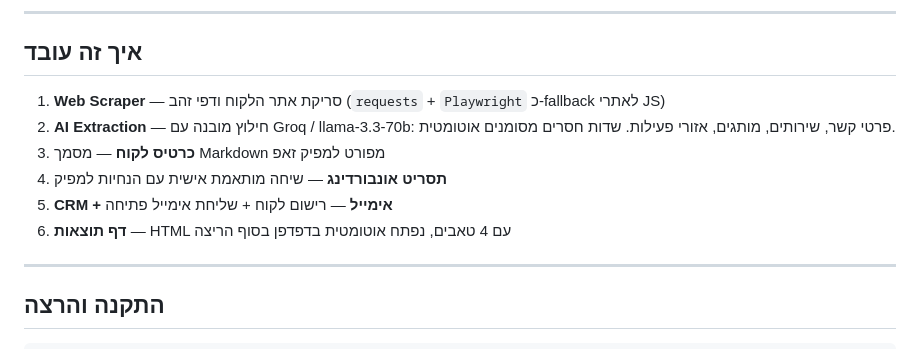
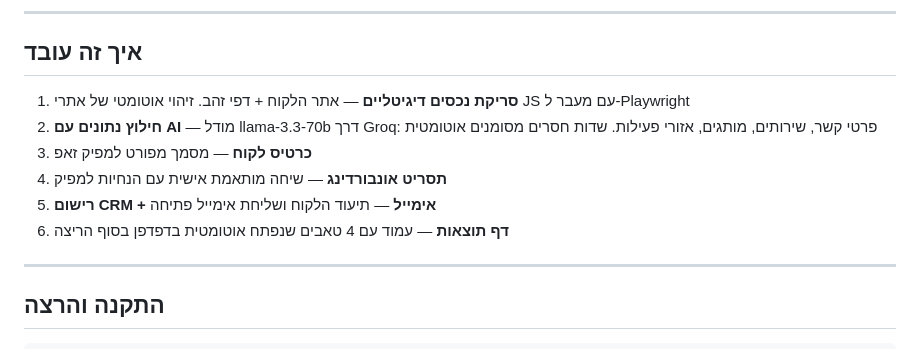
Before and after one commit to ordahannn/ZAP_Home_Exe, a Markdown page: README.md, the part around the change. GitHub-like rendering.

Commit message:
fix: rewrite flow steps in Hebrew to avoid RTL/LTR mixing

```diff
--- a/README.md
+++ b/README.md
@@ -8,12 +8,12 @@
 
 ## איך זה עובד
 
-1. **Web Scraper** — סריקת אתר הלקוח ודפי זהב (`requests` + `Playwright` כ-fallback לאתרי JS)
-2. **AI Extraction** — חילוץ מובנה עם Groq / llama-3.3-70b: פרטי קשר, שירותים, מותגים, אזורי פעילות. שדות חסרים מסומנים אוטומטית.
-3. **כרטיס לקוח** — מסמך Markdown מפורט למפיק זאפ
+1. **סריקת נכסים דיגיטליים** — אתר הלקוח + דפי זהב. זיהוי אוטומטי של אתרי JS עם מעבר ל-Playwright
+2. **חילוץ נתונים עם AI** — מודל llama-3.3-70b דרך Groq: פרטי קשר, שירותים, מותגים, אזורי פעילות. שדות חסרים מסומנים אוטומטית
+3. **כרטיס לקוח** — מסמך מפורט למפיק זאפ
 4. **תסריט אונבורדינג** — שיחה מותאמת אישית עם הנחיות למפיק
-5. **CRM + אימייל** — רישום לקוח + שליחת אימייל פתיחה
-6. **דף תוצאות** — HTML עם 4 טאבים, נפתח אוטומטית בדפדפן בסוף הריצה
+5. **רישום CRM + אימייל** — תיעוד הלקוח ושליחת אימייל פתיחה
+6. **דף תוצאות** — עמוד עם 4 טאבים שנפתח אוטומטית בדפדפן בסוף הריצה
 
 ---
 
```
